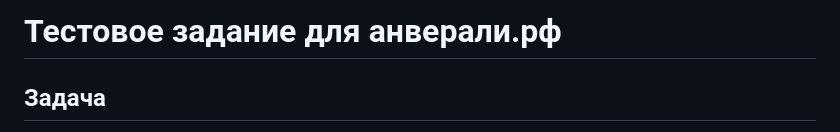
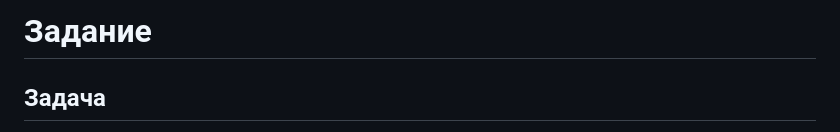
Before and after one commit to he1lhamster/anverali_test, a Markdown page: README.md, the part around the change. Drawn GitHub-style.

```diff
--- a/README.md
+++ b/README.md
@@ -1,4 +1,4 @@
-# Тестовое задание для анверали.рф
+# Задание
 
 ## Задача
 Необходимо создать сайт с админ панелью и 2-мя кабинетами на Flask или Django. Сайт может быть не оформлен красиво. Структура на выбор. Можно взять за основу сайт kwork.ru. На сайте помимо админки должны быть два кабинета заказчика и исполнителя. Минимальный набор полей в профилях (имя, контактные данные, опыт). БД PostgreSQL
```
